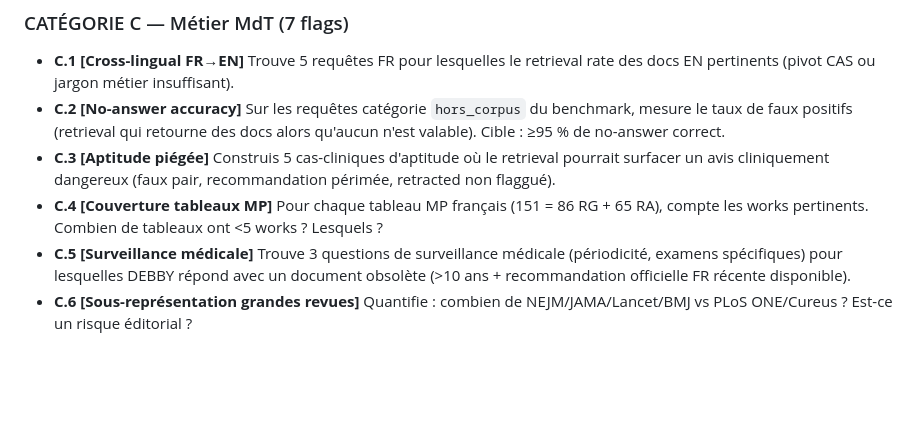
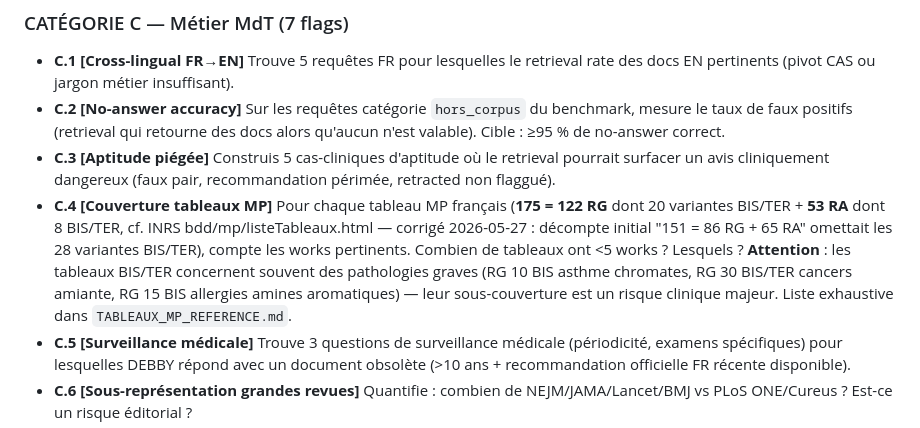
Before and after one commit to reddepot/debby-audit-snapshot, a Markdown page: prompts/PROMPT_1_CHALLENGE_CTF.md, the part around the change. Drawn GitHub-style; blank space fills up the shorter version.

```diff
--- a/prompts/PROMPT_1_CHALLENGE_CTF.md
+++ b/prompts/PROMPT_1_CHALLENGE_CTF.md
@@ -57,7 +57,7 @@ Pour chacune des 6 anomalies A1-A6 du doc, **confirmer**, **quantifier**, **prop
 - **C.1 [Cross-lingual FR→EN]** Trouve 5 requêtes FR pour lesquelles le retrieval rate des docs EN pertinents (pivot CAS ou jargon métier insuffisant).
 - **C.2 [No-answer accuracy]** Sur les requêtes catégorie `hors_corpus` du benchmark, mesure le taux de faux positifs (retrieval qui retourne des docs alors qu'aucun n'est valable). Cible : ≥95 % de no-answer correct.
 - **C.3 [Aptitude piégée]** Construis 5 cas-cliniques d'aptitude où le retrieval pourrait surfacer un avis cliniquement dangereux (faux pair, recommandation périmée, retracted non flaggué).
-- **C.4 [Couverture tableaux MP]** Pour chaque tableau MP français (151 = 86 RG + 65 RA), compte les works pertinents. Combien de tableaux ont <5 works ? Lesquels ?
+- **C.4 [Couverture tableaux MP]** Pour chaque tableau MP français (**175 = 122 RG** dont 20 variantes BIS/TER + **53 RA** dont 8 BIS/TER, cf. INRS bdd/mp/listeTableaux.html — corrigé 2026-05-27 : décompte initial "151 = 86 RG + 65 RA" omettait les 28 variantes BIS/TER), compte les works pertinents. Combien de tableaux ont <5 works ? Lesquels ? **Attention** : les tableaux BIS/TER concernent souvent des pathologies graves (RG 10 BIS asthme chromates, RG 30 BIS/TER cancers amiante, RG 15 BIS allergies amines aromatiques) — leur sous-couverture est un risque clinique majeur. Liste exhaustive dans `TABLEAUX_MP_REFERENCE.md`.
 - **C.5 [Surveillance médicale]** Trouve 3 questions de surveillance médicale (périodicité, examens spécifiques) pour lesquelles DEBBY répond avec un document obsolète (>10 ans + recommandation officielle FR récente disponible).
 - **C.6 [Sous-représentation grandes revues]** Quantifie : combien de NEJM/JAMA/Lancet/BMJ vs PLoS ONE/Cureus ? Est-ce un risque éditorial ?
 - **C.7 [RPS / burnout]** Le corpus contient peu de FR natif. Teste 5 requêtes RPS/burnout — quel % de réponses en FR vs EN ?
```
Also changed, not shown: DEBBY_AUDIT_SNAPSHOT.md (+1 -1 lines), TABLEAUX_MP_REFERENCE.md (added, +93 -0 lines).
